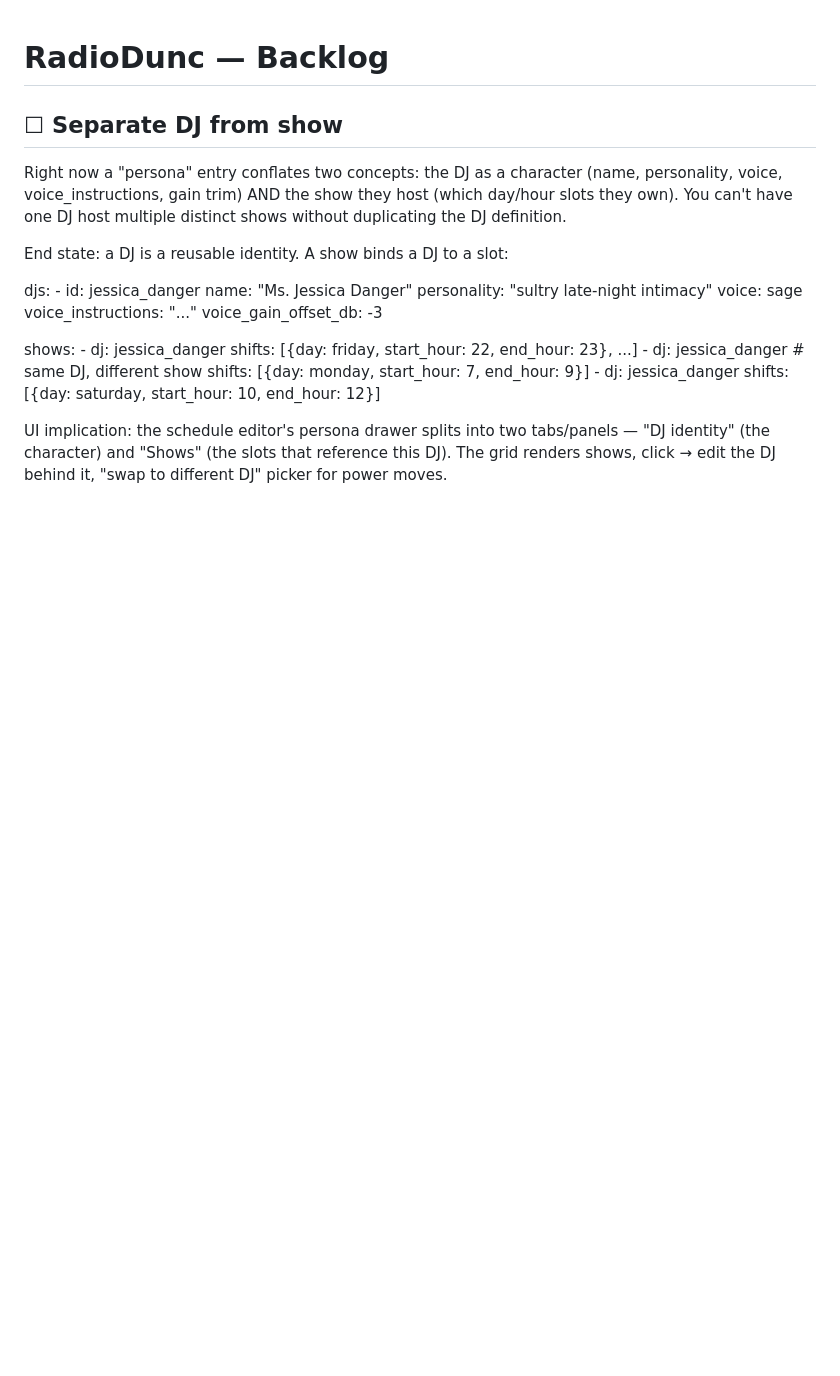
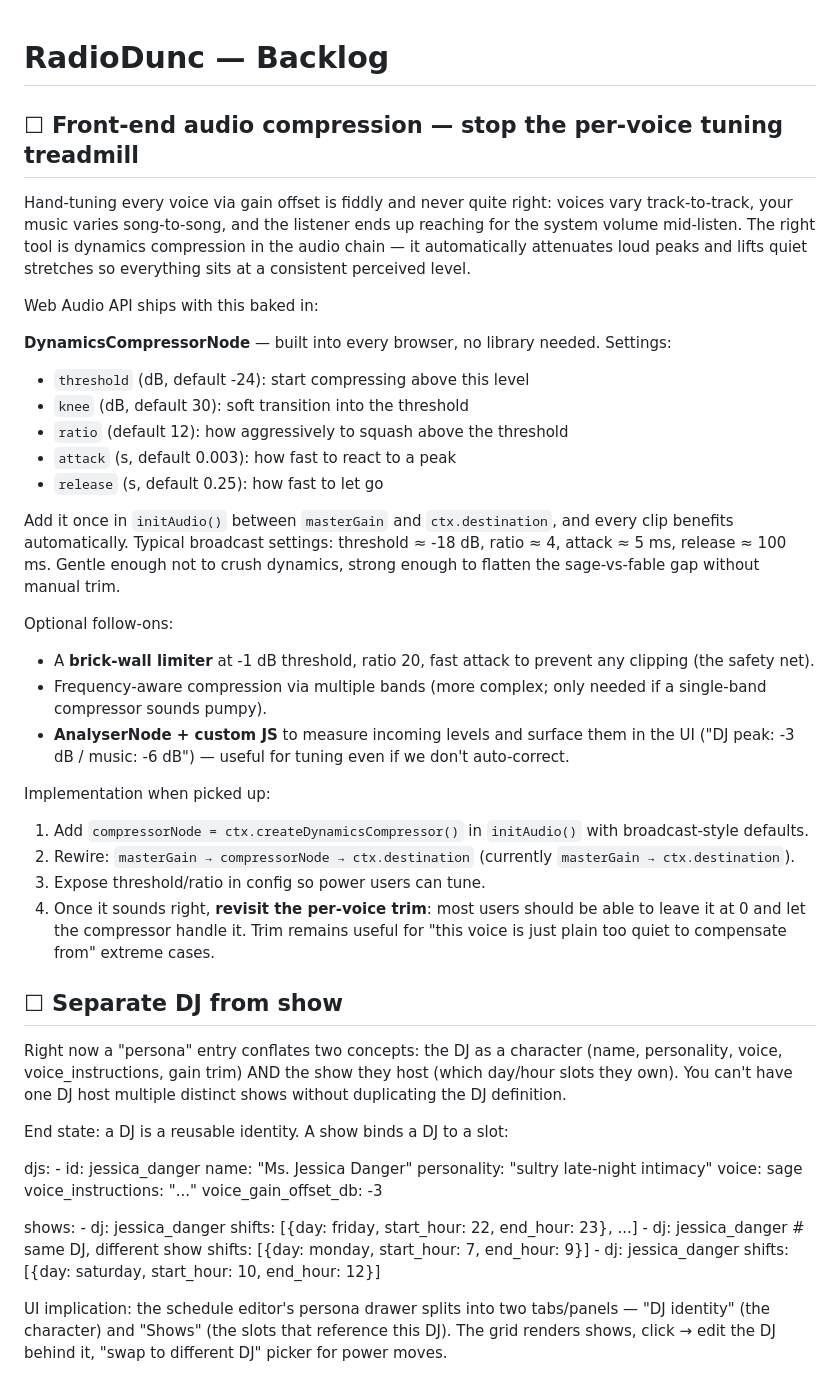
Before and after one commit to theletterd/radiodunc, a Markdown page: TODO.md, the part around the change. Rendered like a GitHub page; blank space fills up the shorter version.

Commit message:
docs: file front-end audio compression as a TODO
Hand-tuning per-voice gain trim is fiddly and never quite right —
voices vary, music varies, and the listener keeps reaching for the
volume knob. WebAudio has DynamicsCompressorNode built in; adding
it once in initAudio() between masterGain and destination would
auto-flatten the sage-vs-fable loudness gap without any manual
tuning. Captured the concrete plan, suggested broadcast-style
defaults, and noted the follow-ons (limiter, AnalyserNode metering).

Co-Authored-By: Claude <noreply@anthropic.com>

```diff
--- a/TODO.md
+++ b/TODO.md
@@ -1,4 +1,49 @@
 # RadioDunc — Backlog
+
+## ☐ Front-end audio compression — stop the per-voice tuning treadmill
+
+Hand-tuning every voice via gain offset is fiddly and never quite right:
+voices vary track-to-track, your music varies song-to-song, and the
+listener ends up reaching for the system volume mid-listen. The right
+tool is dynamics compression in the audio chain — it automatically
+attenuates loud peaks and lifts quiet stretches so everything sits at
+a consistent perceived level.
+
+Web Audio API ships with this baked in:
+
+**DynamicsCompressorNode** — built into every browser, no library
+needed. Settings:
+- `threshold` (dB, default -24): start compressing above this level
+- `knee` (dB, default 30): soft transition into the threshold
+- `ratio` (default 12): how aggressively to squash above the threshold
+- `attack` (s, default 0.003): how fast to react to a peak
+- `release` (s, default 0.25): how fast to let go
+
+Add it once in `initAudio()` between `masterGain` and `ctx.destination`,
+and every clip benefits automatically. Typical broadcast settings:
+threshold ≈ -18 dB, ratio ≈ 4, attack ≈ 5 ms, release ≈ 100 ms. Gentle
+enough not to crush dynamics, strong enough to flatten the sage-vs-fable
+gap without manual trim.
+
+Optional follow-ons:
+- A **brick-wall limiter** at -1 dB threshold, ratio 20, fast attack
+  to prevent any clipping (the safety net).
+- Frequency-aware compression via multiple bands (more complex; only
+  needed if a single-band compressor sounds pumpy).
+- **AnalyserNode + custom JS** to measure incoming levels and
+  surface them in the UI ("DJ peak: -3 dB / music: -6 dB") — useful
+  for tuning even if we don't auto-correct.
+
+Implementation when picked up:
+1. Add `compressorNode = ctx.createDynamicsCompressor()` in `initAudio()`
+   with broadcast-style defaults.
+2. Rewire: `masterGain → compressorNode → ctx.destination` (currently
+   `masterGain → ctx.destination`).
+3. Expose threshold/ratio in config so power users can tune.
+4. Once it sounds right, **revisit the per-voice trim**: most users
+   should be able to leave it at 0 and let the compressor handle it.
+   Trim remains useful for "this voice is just plain too quiet to
+   compensate from" extreme cases.
 
 ## ☐ Separate DJ from show
 
```
